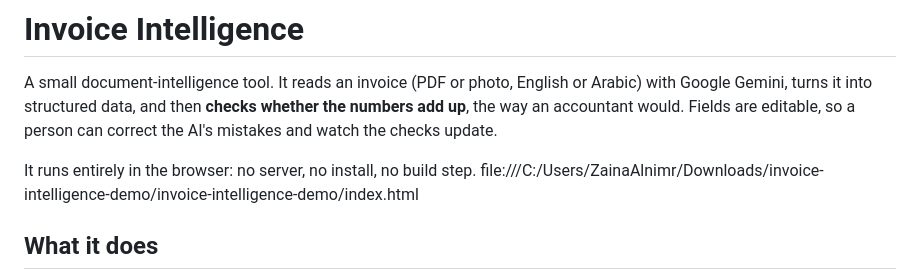
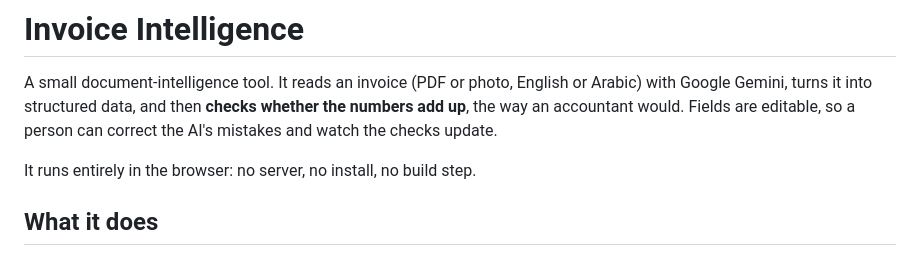
Before and after one commit to zainanimer/invoice-intelligence-demo, a Markdown page: README.md, the part around the change. Rendered like a GitHub page.

```diff
--- a/README.md
+++ b/README.md
@@ -3,7 +3,7 @@
 A small document-intelligence tool. It reads an invoice (PDF or photo, English or Arabic) with Google Gemini, turns it into structured data, and then **checks whether the numbers add up**, the way an accountant would. Fields are editable, so a person can correct the AI's mistakes and watch the checks update.
 
 It runs entirely in the browser: no server, no install, no build step.
-file:///C:/Users/ZainaAlnimr/Downloads/invoice-intelligence-demo/invoice-intelligence-demo/index.html
+
 
 ## What it does
 
```
